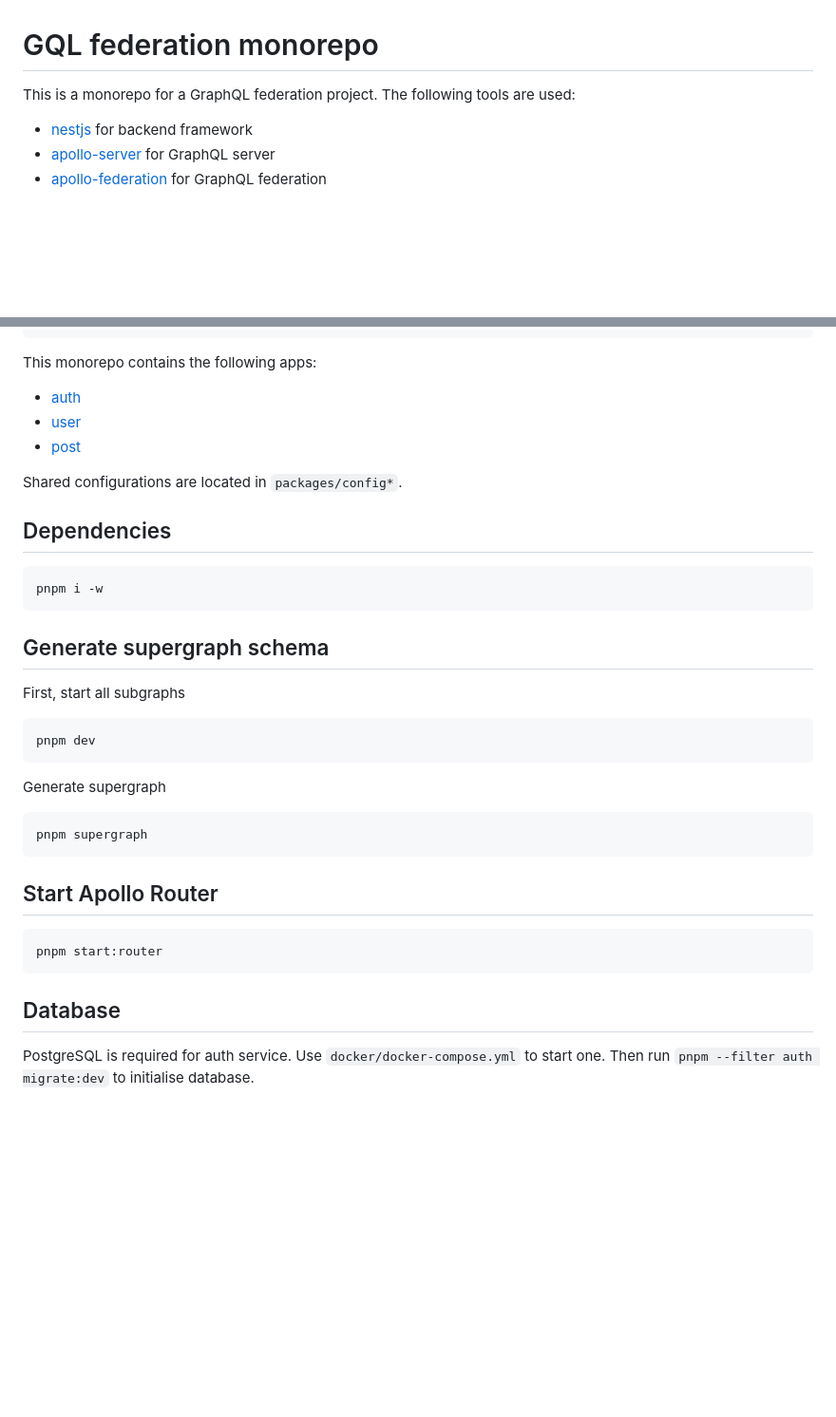
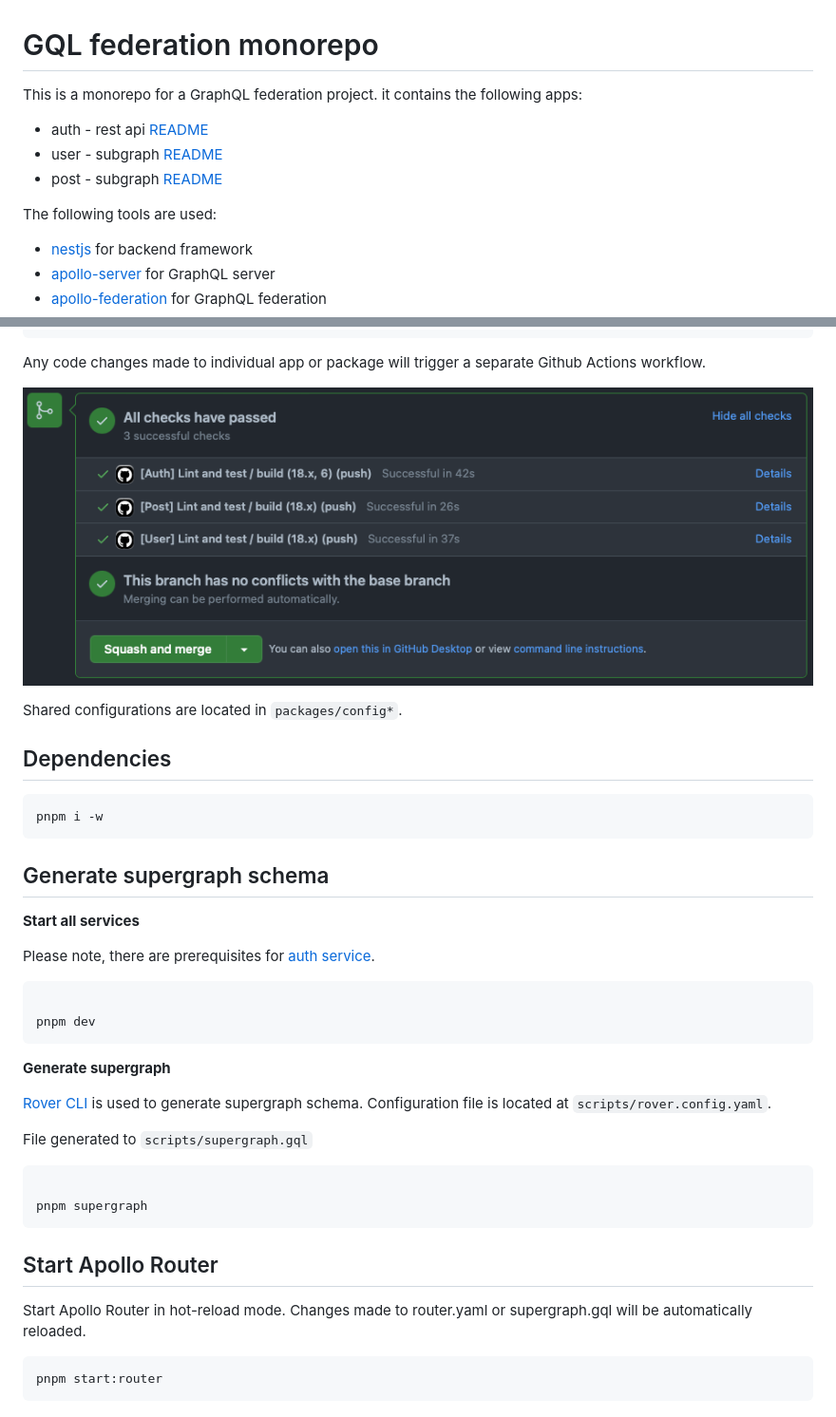
Before and after one commit to PhantomRay/federation-monorepo, a Markdown page: README.md, 2 parts joined by grey strips. Shown at 95% size. Rendered like a GitHub page; pictures changed too: docs/img/github-actions.png (added); blank space fills up the shorter version.

Commit message:
Improvements (#2)

````diff
--- a/README.md
+++ b/README.md
@@ -1,6 +1,12 @@
 # GQL federation monorepo
 
-This is a monorepo for a GraphQL federation project. The following tools are used:
+This is a monorepo for a GraphQL federation project. it contains the following apps:
+
+- auth - rest api [README](apps/auth/README.md)
+- user - subgraph [README](apps/user/README.md)
+- post - subgraph [README](apps/post/README.md)
+
+The following tools are used:
 
 - [nestjs](https://nestjs.com/) for backend framework
 - [apollo-server](https://www.apollographql.com/docs/apollo-server/) for GraphQL server
@@ -36,11 +42,9 @@ This is a monorepo for a GraphQL federation project. The following tools are use
 └── turbo.json # turborepo setup
 ```
 
-This monorepo contains the following apps:
+Any code changes made to individual app or package will trigger a separate Github Actions workflow.
 
-- [auth](apps/auth/README.md)
-- [user](apps/user/README.md)
-- [post](apps/post/README.md)
+![Github Actions](./docs/img/github-actions.png)
 
 Shared configurations are located in `packages/config*`.
 
@@ -52,24 +56,30 @@ pnpm i -w
 
 ## Generate supergraph schema
 
-First, start all subgraphs
+**Start all services**
+
+Please note, there are prerequisites for [auth service](apps/auth/README.md).
 
 ```sh
+
 pnpm dev
 ```
 
-Generate supergraph
+**Generate supergraph**
+
+[Rover CLI](https://www.apollographql.com/docs/rover/) is used to generate supergraph schema. Configuration file is located at `scripts/rover.config.yaml`.
+
+File generated to `scripts/supergraph.gql`
 
 ```sh
+
 pnpm supergraph
 ```
 
 ## Start Apollo Router
 
+Start Apollo Router in hot-reload mode. Changes made to router.yaml or supergraph.gql will be automatically reloaded.
+
 ```sh
 pnpm start:router
 ```
-
-## Database
-
-PostgreSQL is required for auth service. Use `docker/docker-compose.yml` to start one. Then run `pnpm --filter auth migrate:dev` to initialise database.
````
Also changed, not shown: apps/auth/README.md (+5 -0 lines), 4 other files.
